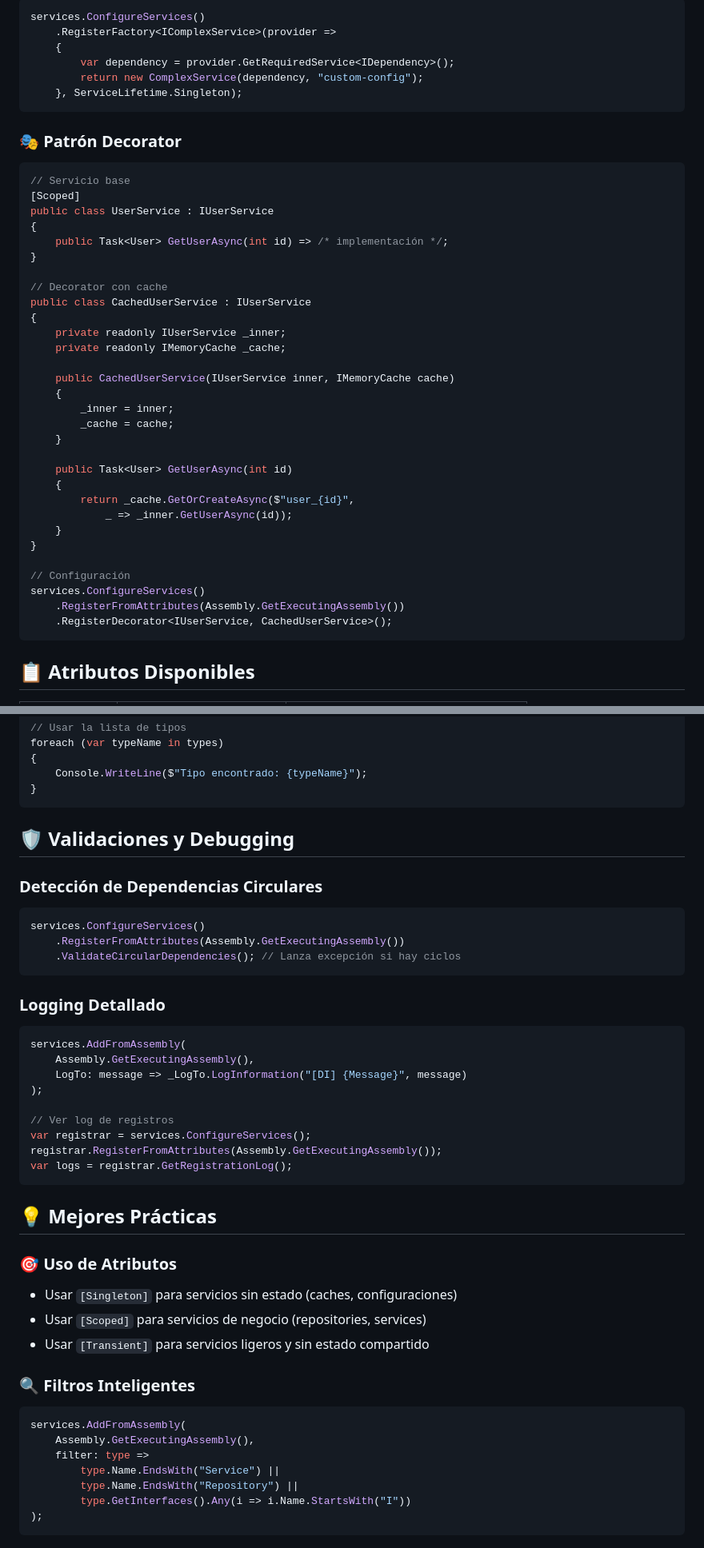
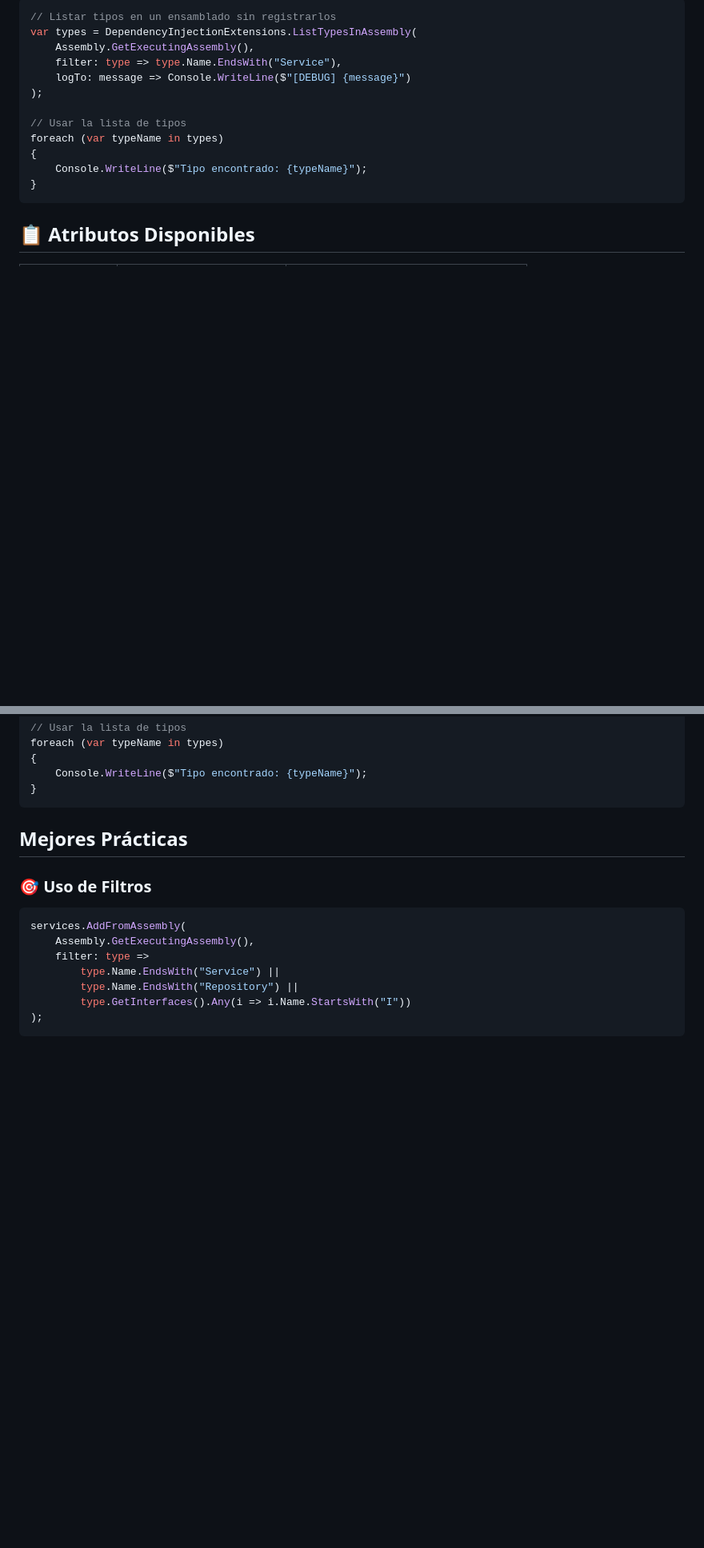
Before and after one commit to davidvazquezpalestino/DeveloperKit, a Markdown page: DevKit.Injection.Extensions/README.md, 2 parts joined by grey strips. Shown at 80% size. Rendered like a GitHub page; blank space fills up the shorter version.

````diff
--- a/DevKit.Injection.Extensions/README.md
+++ b/DevKit.Injection.Extensions/README.md
@@ -125,46 +135,17 @@ services.AddFromAssemblies(assemblies);
 
 ```csharp
-services.ConfigureServices()
-    .RegisterFactory<IComplexService>(provider =>
-    {
-        var dependency = provider.GetRequiredService<IDependency>();
-        return new ComplexService(dependency, "custom-config");
-    }, ServiceLifetime.Singleton);
-```
+// Listar tipos en un ensamblado sin registrarlos
+var types = DependencyInjectionExtensions.ListTypesInAssembly(
+    Assembly.GetExecutingAssembly(),
+    filter: type => type.Name.EndsWith("Service"),
+    logTo: message => Console.WriteLine($"[DEBUG] {message}")
+);
 
-### **🎭 Patrón Decorator**
-
-```csharp
-// Servicio base
-[Scoped]
-public class UserService : IUserService
+// Usar la lista de tipos
+foreach (var typeName in types)
 {
-    public Task<User> GetUserAsync(int id) => /* implementación */;
+    Console.WriteLine($"Tipo encontrado: {typeName}");
 }
-
-// Decorator con cache
-public class CachedUserService : IUserService
-{
-    private readonly IUserService _inner;
-    private readonly IMemoryCache _cache;
-
-    public CachedUserService(IUserService inner, IMemoryCache cache)
-    {
-        _inner = inner;
-        _cache = cache;
-    }
-
-    public Task<User> GetUserAsync(int id)
-    {
-        return _cache.GetOrCreateAsync($"user_{id}",
-            _ => _inner.GetUserAsync(id));
-    }
-}
-
-// Configuración
-services.ConfigureServices()
-    .RegisterFromAttributes(Assembly.GetExecutingAssembly())
-    .RegisterDecorator<IUserService, CachedUserService>();
 ```
 
 ## 📋 Atributos Disponibles
@@ -207,38 +185,9 @@ foreach (var typeName in types)
 }
 ```
 
-## 🛡️ Validaciones y Debugging
+##  Mejores Prácticas
 
-### **Detección de Dependencias Circulares**
-
-```csharp
-services.ConfigureServices()
-    .RegisterFromAttributes(Assembly.GetExecutingAssembly())
-    .ValidateCircularDependencies(); // Lanza excepción si hay ciclos
-```
-
-### **Logging Detallado**
-
-```csharp
-services.AddFromAssembly(
-    Assembly.GetExecutingAssembly(),
-    LogTo: message => _LogTo.LogInformation("[DI] {Message}", message)
-);
-
-// Ver log de registros
-var registrar = services.ConfigureServices();
-registrar.RegisterFromAttributes(Assembly.GetExecutingAssembly());
-var logs = registrar.GetRegistrationLog();
-```
-
-## 💡 Mejores Prácticas
-
-### **🎯 Uso de Atributos**
-- Usar `[Singleton]` para servicios sin estado (caches, configuraciones)
-- Usar `[Scoped]` para servicios de negocio (repositories, services)
-- Usar `[Transient]` para servicios ligeros y sin estado compartido
-
-### **🔍 Filtros Inteligentes**
+### **🎯 Uso de Filtros**
 ```csharp
 services.AddFromAssembly(
     Assembly.GetExecutingAssembly(),
````
Also changed, not shown: other parts of DevKit.Injection.Extensions/README.md (+38 -46 lines).
